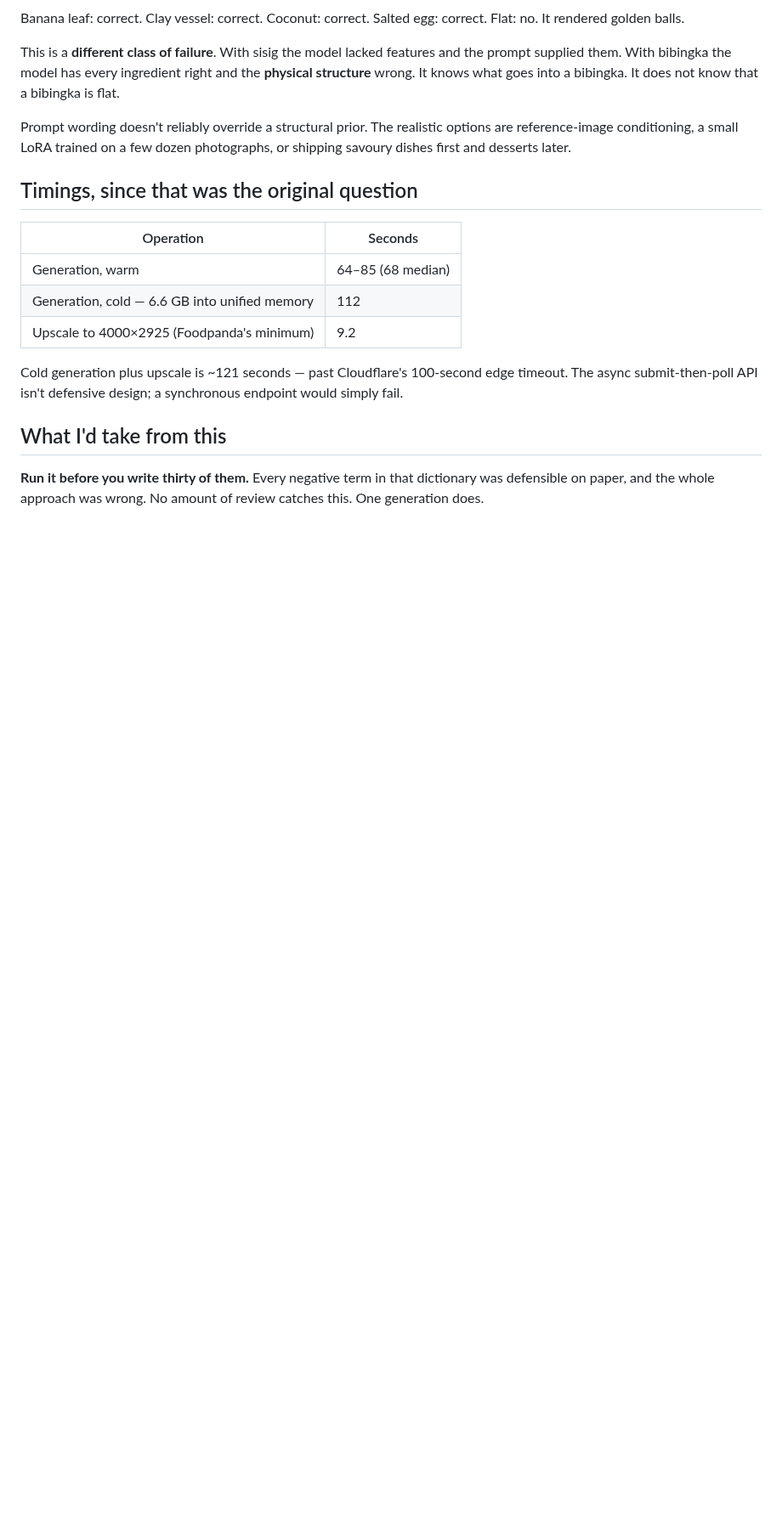
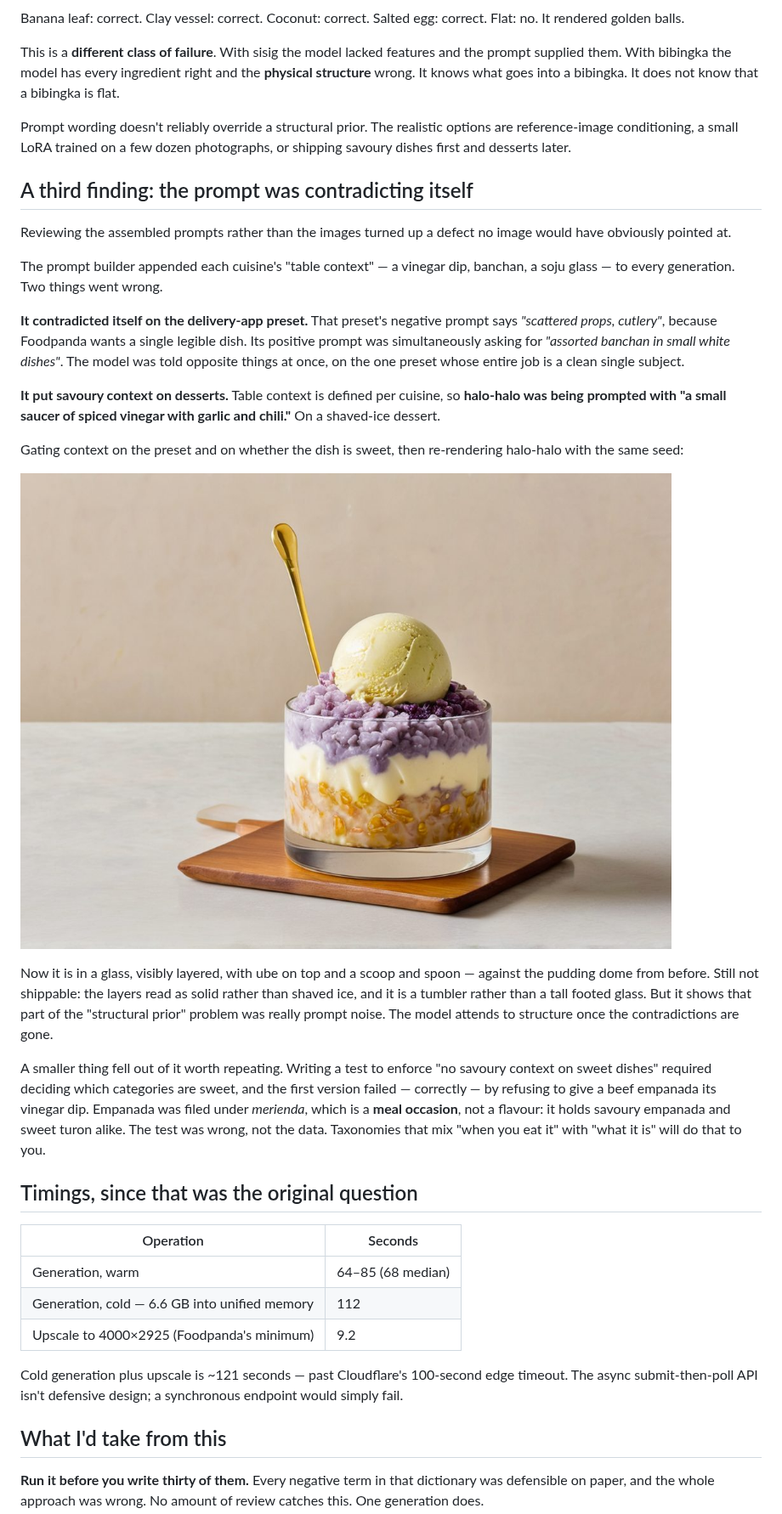
Before and after one commit to Sreenivas-Sadhu-Prabhakara/kaarya-sarap-explained, a Markdown page: docs/03-filipino-food-benchmark.md, the part around the change. Shown at 85% size. Rendered like a GitHub page; pictures changed too: docs/images/kakanin-halohalo-after-propfix-rating3.jpg (added); blank space fills up the shorter version.

Commit message:
Add the third benchmark finding: the prompt contradicted itself
The builder appended each cuisine's savoury table context unconditionally,
so the delivery-app preset asked for banchan in its positive prompt while
excluding "scattered props" in its negative — and halo-halo, a shaved-ice
dessert, was prompted with a saucer of spiced vinegar.

Gating it moved halo-halo from 2 to 3: now in a glass with visible layers
rather than a smooth pudding dome. Part of what looked like a structural
prior was prompt noise.

Also the taxonomy lesson: "merienda" is a meal occasion, not a flavour, and
a test that assumed otherwise correctly failed by refusing a beef empanada
its vinegar dip.

Co-Authored-By: Claude Opus 5 (1M context) <noreply@anthropic.com>

```diff
--- a/docs/03-filipino-food-benchmark.md
+++ b/docs/03-filipino-food-benchmark.md
@@ -145,6 +145,43 @@ Prompt wording doesn't reliably override a structural prior. The realistic
 options are reference-image conditioning, a small LoRA trained on a few dozen
 photographs, or shipping savoury dishes first and desserts later.
 
+## A third finding: the prompt was contradicting itself
+
+Reviewing the assembled prompts rather than the images turned up a defect no
+image would have obviously pointed at.
+
+The prompt builder appended each cuisine's "table context" — a vinegar dip,
+banchan, a soju glass — to every generation. Two things went wrong.
+
+**It contradicted itself on the delivery-app preset.** That preset's negative
+prompt says *"scattered props, cutlery"*, because Foodpanda wants a single
+legible dish. Its positive prompt was simultaneously asking for *"assorted
+banchan in small white dishes"*. The model was told opposite things at once, on
+the one preset whose entire job is a clean single subject.
+
+**It put savoury context on desserts.** Table context is defined per cuisine,
+so **halo-halo was being prompted with "a small saucer of spiced vinegar with
+garlic and chili."** On a shaved-ice dessert.
+
+Gating context on the preset and on whether the dish is sweet, then re-rendering
+halo-halo with the same seed:
+
+![halo-halo in a glass with visible layers](images/kakanin-halohalo-after-propfix-rating3.jpg)
+
+Now it is in a glass, visibly layered, with ube on top and a scoop and spoon —
+against the pudding dome from before. Still not shippable: the layers read as
+solid rather than shaved ice, and it is a tumbler rather than a tall footed
+glass. But it shows that part of the "structural prior" problem was really
+prompt noise. The model attends to structure once the contradictions are gone.
+
+A smaller thing fell out of it worth repeating. Writing a test to enforce "no
+savoury context on sweet dishes" required deciding which categories are sweet,
+and the first version failed — correctly — by refusing to give a beef empanada
+its vinegar dip. Empanada was filed under *merienda*, which is a **meal
+occasion**, not a flavour: it holds savoury empanada and sweet turon alike. The
+test was wrong, not the data. Taxonomies that mix "when you eat it" with "what
+it is" will do that to you.
+
 ## Timings, since that was the original question
 
 | Operation | Seconds |
```
